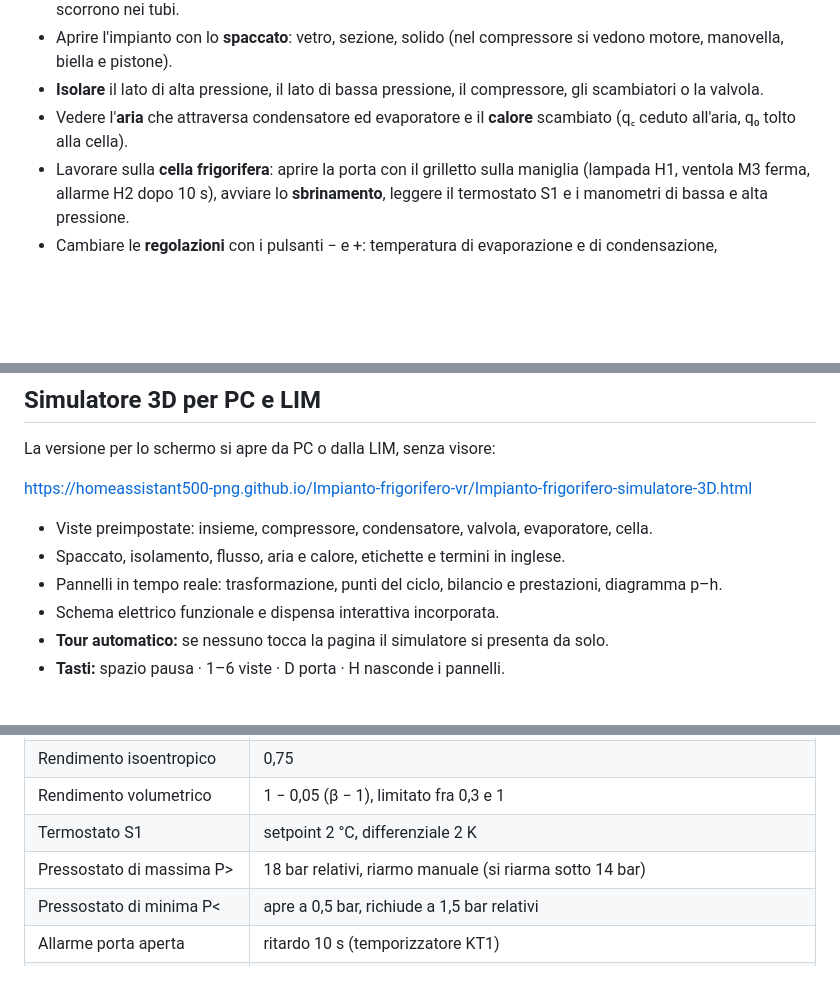
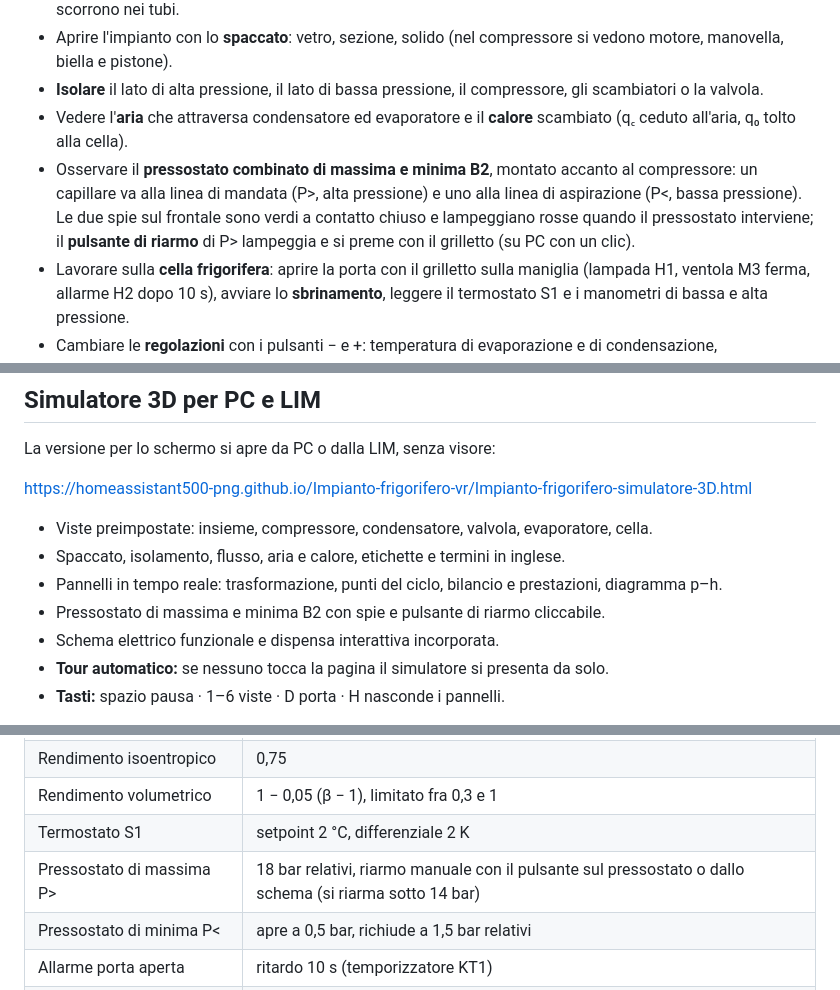
Before and after one commit to homeassistant500-png/Impianto-frigorifero-vr, a Markdown page: README.md, 3 parts joined by grey strips. Rendered like a GitHub page; blank space fills up the shorter version.

```diff
--- a/README.md
+++ b/README.md
@@ -24,6 +24,7 @@ Simulatore didattico in realtà virtuale di un **impianto frigorifero a R134a**
 - Aprire l'impianto con lo **spaccato**: vetro, sezione, solido (nel compressore si vedono motore, manovella, biella e pistone).
 - **Isolare** il lato di alta pressione, il lato di bassa pressione, il compressore, gli scambiatori o la valvola.
 - Vedere l'**aria** che attraversa condensatore ed evaporatore e il **calore** scambiato (q꜀ ceduto all'aria, q₀ tolto alla cella).
+- Osservare il **pressostato combinato di massima e minima B2**, montato accanto al compressore: un capillare va alla linea di mandata (P>, alta pressione) e uno alla linea di aspirazione (P<, bassa pressione). Le due spie sul frontale sono verdi a contatto chiuso e lampeggiano rosse quando il pressostato interviene; il **pulsante di riarmo** di P> lampeggia e si preme con il grilletto (su PC con un clic).
 - Lavorare sulla **cella frigorifera**: aprire la porta con il grilletto sulla maniglia (lampada H1, ventola M3 ferma, allarme H2 dopo 10 s), avviare lo **sbrinamento**, leggere il termostato S1 e i manometri di bassa e alta pressione.
 - Cambiare le **regolazioni** con i pulsanti − e +: temperatura di evaporazione e di condensazione, surriscaldamento, sottoraffreddamento, setpoint del termostato, velocità dell'animazione. Diagramma p–h, punti del ciclo, COP e potenze si aggiornano subito.
 - Mostrare le **etichette** sui componenti (principali o tutte) e i **termini in inglese**.
@@ -85,6 +86,7 @@ https://homeassistant500-png.github.io/Impianto-frigorifero-vr/Impianto-frigorif
 - Viste preimpostate: insieme, compressore, condensatore, valvola, evaporatore, cella.
 - Spaccato, isolamento, flusso, aria e calore, etichette e termini in inglese.
 - Pannelli in tempo reale: trasformazione, punti del ciclo, bilancio e prestazioni, diagramma p–h.
+- Pressostato di massima e minima B2 con spie e pulsante di riarmo cliccabile.
 - Schema elettrico funzionale e dispensa interattiva incorporata.
 - **Tour automatico:** se nessuno tocca la pagina il simulatore si presenta da solo.
 - **Tasti:** spazio pausa · 1–6 viste · D porta · H nasconde i pannelli.
@@ -103,7 +105,7 @@ Il file funziona anche **senza Internet**: basta scaricare `Impianto-frigorifero
 | Rendimento isoentropico | 0,75 |
 | Rendimento volumetrico | 1 − 0,05 (β − 1), limitato fra 0,3 e 1 |
 | Termostato S1 | setpoint 2 °C, differenziale 2 K |
-| Pressostato di massima P> | 18 bar relativi, riarmo manuale (si riarma sotto 14 bar) |
+| Pressostato di massima P> | 18 bar relativi, riarmo manuale con il pulsante sul pressostato o dallo schema (si riarma sotto 14 bar) |
 | Pressostato di minima P< | apre a 0,5 bar, richiude a 1,5 bar relativi |
 | Allarme porta aperta | ritardo 10 s (temporizzatore KT1) |
 | Termostato fine sbrinamento B3 | apre a +10 °C, richiude a +3 °C |
```
Also changed, not shown: other parts of README.md (+2 -2 lines), anteprima.jpg, 2 other files.
